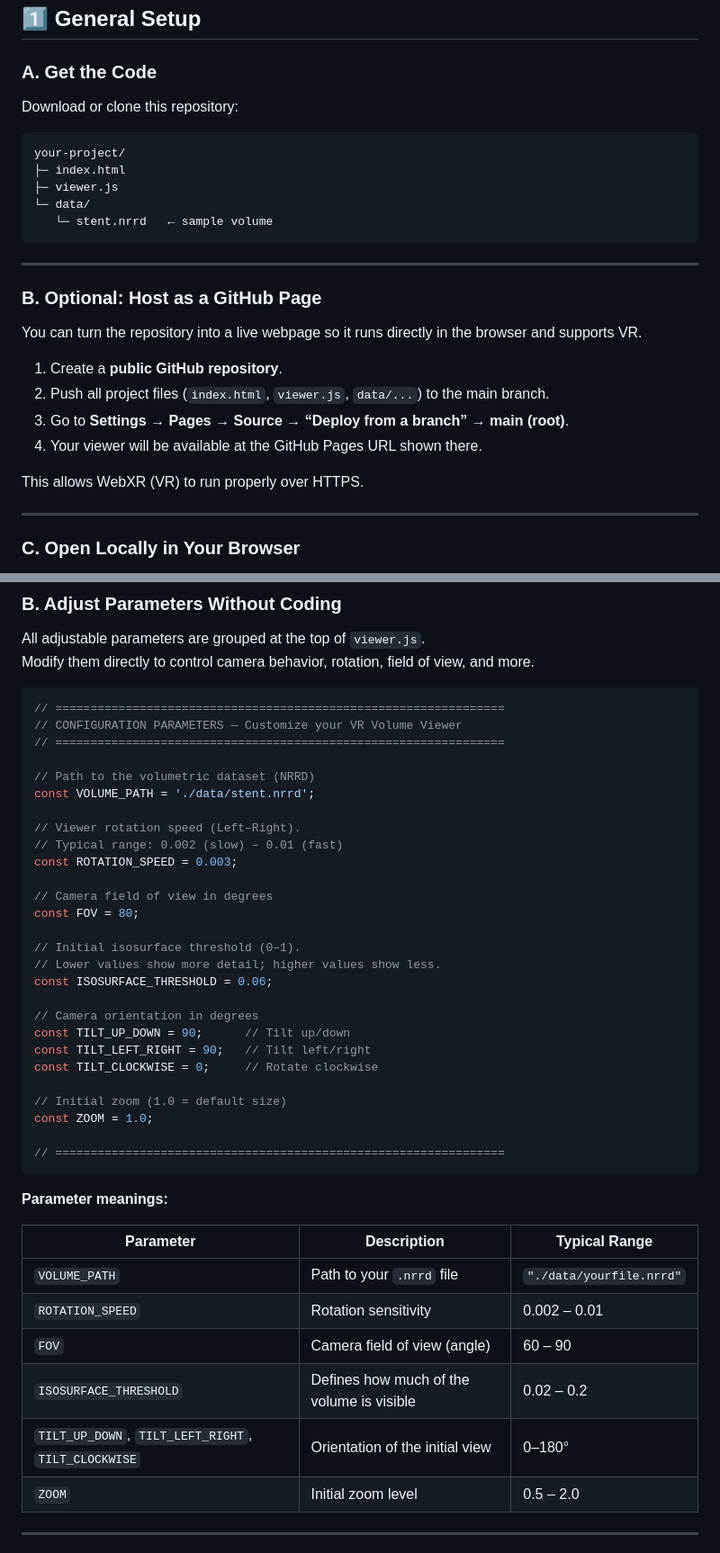
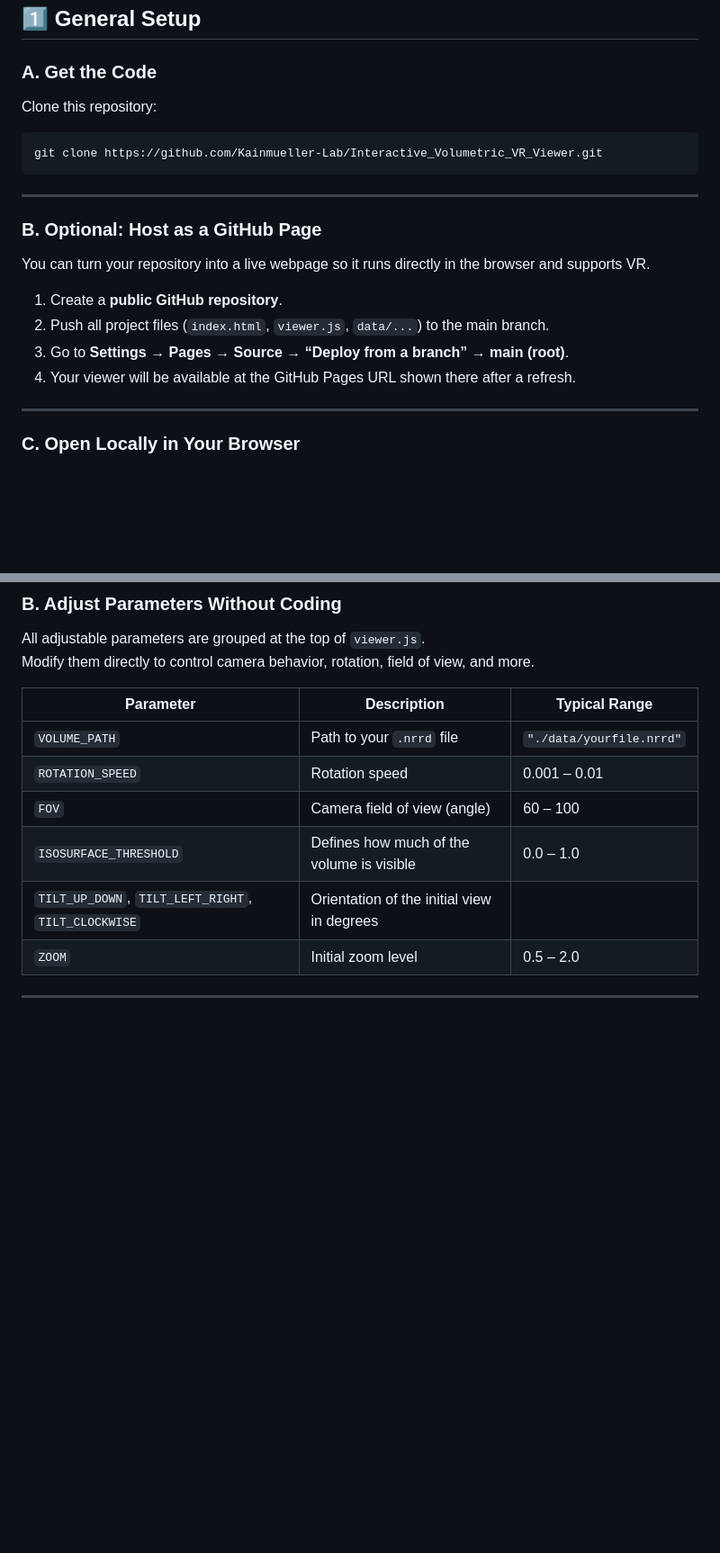
Before and after one commit to Kainmueller-Lab/Interactive_Volumetric_VR_Viewer, a Markdown page: README.md, 2 parts joined by grey strips. Shown at 90% size. GitHub-like rendering; blank space fills up the shorter version.

Commit message:
Refine README content and formatting
Updated README for clarity and formatting improvements.

````diff
--- a/README.md
+++ b/README.md
@@ -8,27 +8,21 @@ Open-source, lightweight, and works directly from your browser — no installati
 ## 1️⃣ General Setup
 
 ### A. Get the Code
-Download or clone this repository:
+Clone this repository:
 
 ```
-your-project/
-├─ index.html
-├─ viewer.js
-└─ data/
-   └─ stent.nrrd   ← sample volume
+git clone https://github.com/Kainmueller-Lab/Interactive_Volumetric_VR_Viewer.git
 ```
 
 ---
 
 ### B. Optional: Host as a GitHub Page
-You can turn the repository into a live webpage so it runs directly in the browser and supports VR.
+You can turn your repository into a live webpage so it runs directly in the browser and supports VR.
 
 1. Create a **public GitHub repository**.
 2. Push all project files (`index.html`, `viewer.js`, `data/...`) to the main branch.
 3. Go to **Settings → Pages → Source → “Deploy from a branch” → main (root)**.
-4. Your viewer will be available at the GitHub Pages URL shown there.
-
-This allows WebXR (VR) to run properly over HTTPS.
+4. Your viewer will be available at the GitHub Pages URL shown there after a refresh.
 
 ---
 
@@ -95,45 +82,13 @@ You can use any of these methods:
 All adjustable parameters are grouped at the top of `viewer.js`.
 Modify them directly to control camera behavior, rotation, field of view, and more.
 
-```js
-// ================================================================
-// CONFIGURATION PARAMETERS — Customize your VR Volume Viewer
-// ================================================================
-
-// Path to the volumetric dataset (NRRD)
-const VOLUME_PATH = './data/stent.nrrd';
-
-// Viewer rotation speed (Left–Right).
-// Typical range: 0.002 (slow) – 0.01 (fast)
-const ROTATION_SPEED = 0.003;
-
-// Camera field of view in degrees
-const FOV = 80;
-
-// Initial isosurface threshold (0–1).
-// Lower values show more detail; higher values show less.
-const ISOSURFACE_THRESHOLD = 0.06;
-
-// Camera orientation in degrees
-const TILT_UP_DOWN = 90;      // Tilt up/down
-const TILT_LEFT_RIGHT = 90;   // Tilt left/right
-const TILT_CLOCKWISE = 0;     // Rotate clockwise
-
-// Initial zoom (1.0 = default size)
-const ZOOM = 1.0;
-
-// ================================================================
-```
-
-**Parameter meanings:**
-
 | Parameter | Description | Typical Range |
 |------------|--------------|----------------|
 | `VOLUME_PATH` | Path to your `.nrrd` file | `"./data/yourfile.nrrd"` |
-| `ROTATION_SPEED` | Rotation sensitivity | 0.002 – 0.01 |
-| `FOV` | Camera field of view (angle) | 60 – 90 |
-| `ISOSURFACE_THRESHOLD` | Defines how much of the volume is visible | 0.02 – 0.2 |
-| `TILT_UP_DOWN`, `TILT_LEFT_RIGHT`, `TILT_CLOCKWISE` | Orientation of the initial view | 0–180° |
+| `ROTATION_SPEED` | Rotation speed | 0.001 – 0.01 |
+| `FOV` | Camera field of view (angle) | 60 – 100 |
+| `ISOSURFACE_THRESHOLD` | Defines how much of the volume is visible | 0.0 – 1.0 |
+| `TILT_UP_DOWN`, `TILT_LEFT_RIGHT`, `TILT_CLOCKWISE` | Orientation of the initial view in degrees |  |
 | `ZOOM` | Initial zoom level | 0.5 – 2.0 |
 
 ---
````
Also changed, not shown: other parts of README.md (+10 -31 lines).
